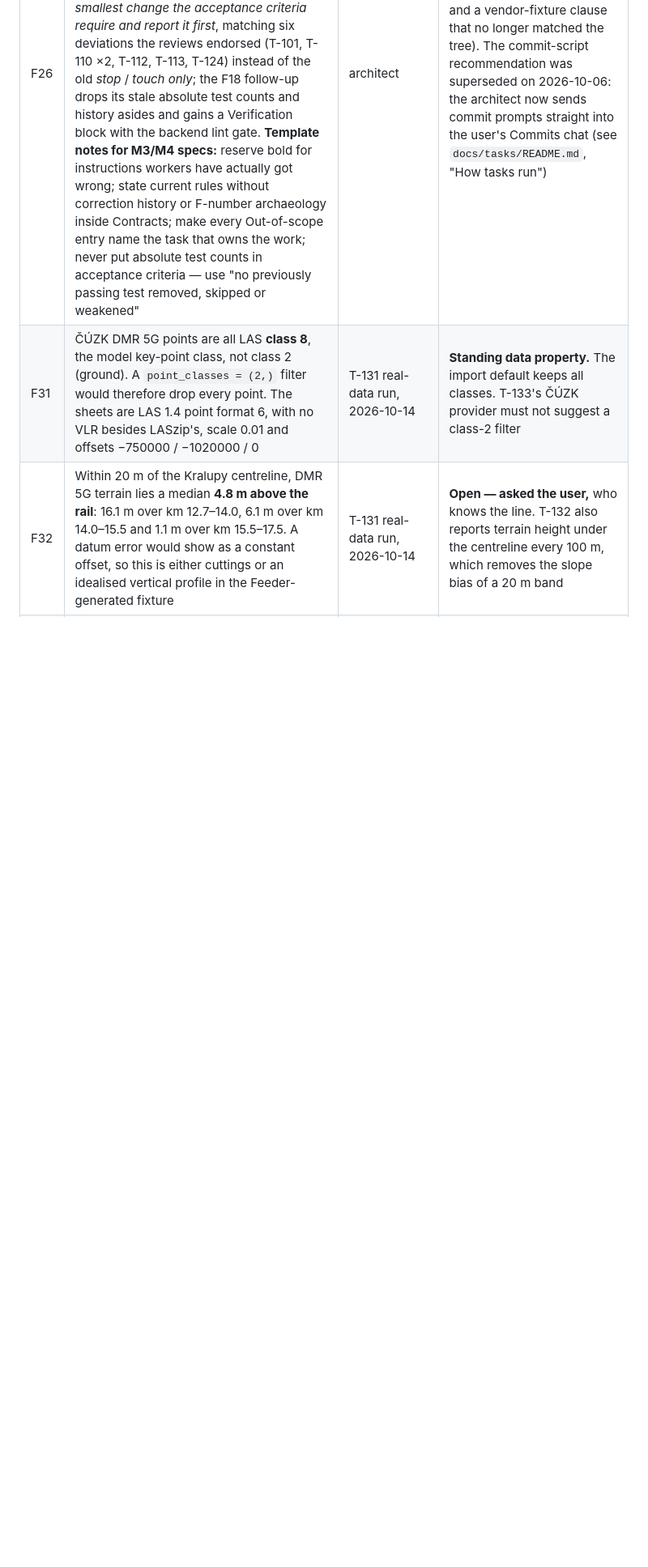
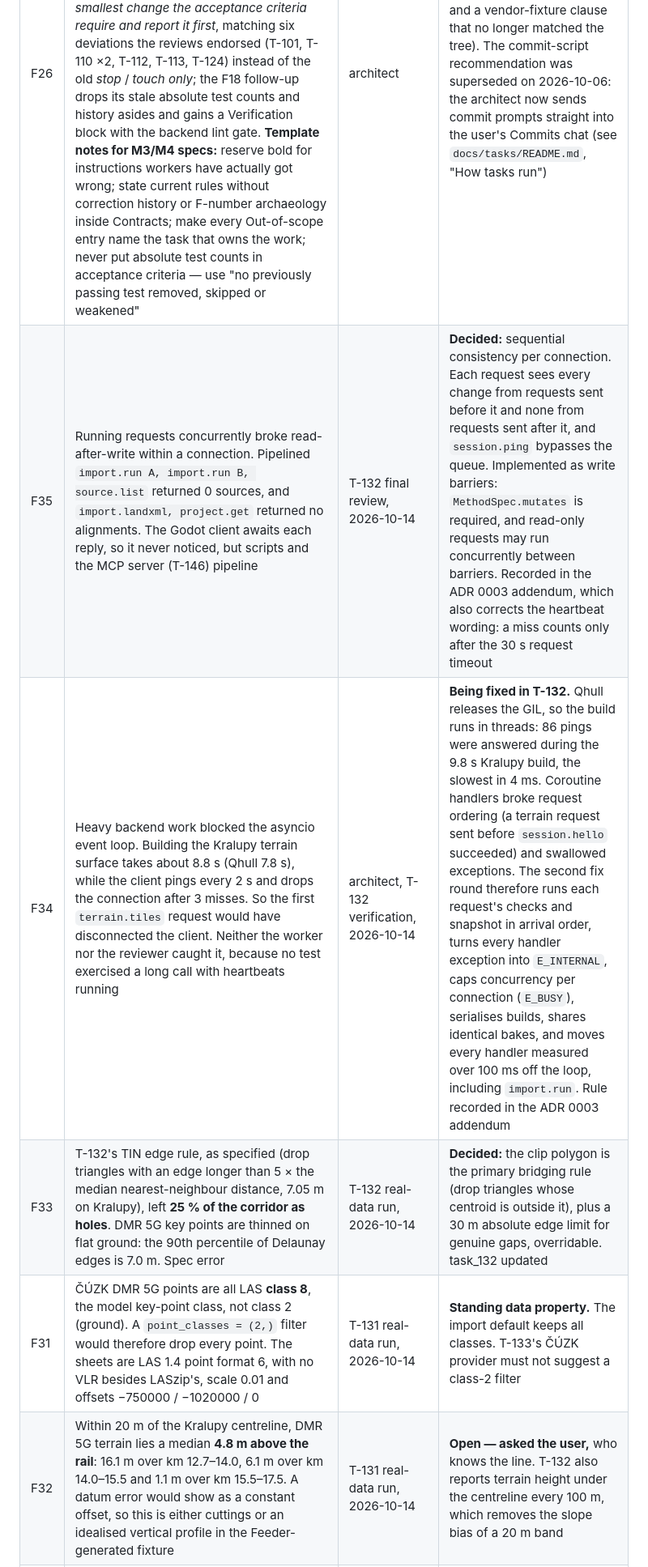
Before and after one commit to surovskyjk/COYPU_Builder, a Markdown page: ROADMAP.md, the part around one of its changes. Shown at 81% size. Drawn GitHub-style; blank space fills up the shorter version.

```diff
--- a/ROADMAP.md
+++ b/ROADMAP.md
@@ -292,6 +292,9 @@ cold start.
 | F16 | `RunTable` station error against its golden is 7.99e-4 m — **80% of the 1e-3 budget** — from float32 ULP at Kralupy's ~18 km stations. Not algorithmic, but the margin scales with corridor length | T-115 | A corridor much longer than 18 km will breach it. Revisit the budget, or carry station as float64, if M3 brings longer alignments |
 | F17 | T-120's full-corridor `alignment.track_mesh` payload is **24.62 MB**, but `IpcWebSocketClient.INBOUND_BUFFER_SIZE` is **16 MiB (16.78 MB)** — one `chunk_index: null` call produces a frame the client cannot receive. My T-120 spec set an abstract ~32 MB flag threshold without checking the limit already in the codebase | T-120 review | **Resolved in spec.** T-121 now must page by `chunk_index` (~337 KB per chunk) and assert no response exceeds 8 MB. `INBOUND_BUFFER_SIZE` stays 16 MiB — paging is the designed path and is what M3's terrain streaming needs anyway |
 | F26 | Prompt audit 2026-09-23 (`/claude-api prompt-audit`, judged against Claude Sonnet 5, the worker model). Applied: `CLAUDE.md` uv fallback now names the Packages path that exists, and its lint line matches CI (`ruff check . ../tools`, `ruff format --check . ../tools`); the contract and Deliverables rules in `CLAUDE.md` and `docs/tasks/README.md` now say *make the smallest change the acceptance criteria require and report it first*, matching six deviations the reviews endorsed (T-101, T-110 ×2, T-112, T-113, T-124) instead of the old *stop* / *touch only*; the F18 follow-up drops its stale absolute test counts and history asides and gains a Verification block with the backend lint gate. **Template notes for M3/M4 specs:** reserve bold for instructions workers have actually got wrong; state current rules without correction history or F-number archaeology inside Contracts; make every Out-of-scope entry name the task that owns the work; never put absolute test counts in acceptance criteria — use "no previously passing test removed, skipped or weakened" | architect | **Applied.** Memory corrected too (stale Phase 0 status, and a vendor-fixture clause that no longer matched the tree). The commit-script recommendation was superseded on 2026-10-06: the architect now sends commit prompts straight into the user's Commits chat (see `docs/tasks/README.md`, "How tasks run") |
+| F35 | Running requests concurrently broke read-after-write within a connection. Pipelined `import.run A, import.run B, source.list` returned 0 sources, and `import.landxml, project.get` returned no alignments. The Godot client awaits each reply, so it never noticed, but scripts and the MCP server (T-146) pipeline | T-132 final review, 2026-10-14 | **Decided:** sequential consistency per connection. Each request sees every change from requests sent before it and none from requests sent after it, and `session.ping` bypasses the queue. Implemented as write barriers: `MethodSpec.mutates` is required, and read-only requests may run concurrently between barriers. Recorded in the ADR 0003 addendum, which also corrects the heartbeat wording: a miss counts only after the 30 s request timeout |
+| F34 | Heavy backend work blocked the asyncio event loop. Building the Kralupy terrain surface takes about 8.8 s (Qhull 7.8 s), while the client pings every 2 s and drops the connection after 3 misses. So the first `terrain.tiles` request would have disconnected the client. Neither the worker nor the reviewer caught it, because no test exercised a long call with heartbeats running | architect, T-132 verification, 2026-10-14 | **Being fixed in T-132.** Qhull releases the GIL, so the build runs in threads: 86 pings were answered during the 9.8 s Kralupy build, the slowest in 4 ms. Coroutine handlers broke request ordering (a terrain request sent before `session.hello` succeeded) and swallowed exceptions. The second fix round therefore runs each request's checks and snapshot in arrival order, turns every handler exception into `E_INTERNAL`, caps concurrency per connection (`E_BUSY`), serialises builds, shares identical bakes, and moves every handler measured over 100 ms off the loop, including `import.run`. Rule recorded in the ADR 0003 addendum |
+| F33 | T-132's TIN edge rule, as specified (drop triangles with an edge longer than 5 × the median nearest-neighbour distance, 7.05 m on Kralupy), left **25 % of the corridor as holes**. DMR 5G key points are thinned on flat ground: the 90th percentile of Delaunay edges is 7.0 m. Spec error | T-132 real-data run, 2026-10-14 | **Decided:** the clip polygon is the primary bridging rule (drop triangles whose centroid is outside it), plus a 30 m absolute edge limit for genuine gaps, overridable. task_132 updated |
 | F31 | ČÚZK DMR 5G points are all LAS **class 8**, the model key-point class, not class 2 (ground). A `point_classes = (2,)` filter would therefore drop every point. The sheets are LAS 1.4 point format 6, with no VLR besides LASzip's, scale 0.01 and offsets −750000 / −1020000 / 0 | T-131 real-data run, 2026-10-14 | **Standing data property.** The import default keeps all classes. T-133's ČÚZK provider must not suggest a class-2 filter |
 | F32 | Within 20 m of the Kralupy centreline, DMR 5G terrain lies a median **4.8 m above the rail**: 16.1 m over km 12.7–14.0, 6.1 m over km 14.0–15.5 and 1.1 m over km 15.5–17.5. A datum error would show as a constant offset, so this is either cuttings or an idealised vertical profile in the Feeder-generated fixture | T-131 real-data run, 2026-10-14 | **Open — asked the user,** who knows the line. T-132 also reports terrain height under the centreline every 100 m, which removes the slope bias of a 20 m band |
 | F30 | An explicit `coordinate_order` was silently ignored for every Křovák CRS: `dialects.resolve_coordinates` returned before reading it, so `"EN"` on EPSG:5514 swapped E and N (about 280 km). LandXML never passed an explicit order, so nothing shipped was wrong, but T-131's LAS/GeoTIFF readers would have hit it | T-130 review, 2026-10-13 | **Decided 2026-10-13:** order and sign are now separate. The order says which token is which axis, and `auto` is the format's native order (LandXML NE; LAS/GeoTIFF EN). The Křovák sign rule applies to positive values only. LandXML behaviour is unchanged and the goldens must pass untouched. Implemented in T-130's fix round: a 24-case order × sign × native-order test, and goldens unchanged (20 golden/dialect/CRS tests pass untouched). `CLAUDE.md` and task_131 updated |
```
Also changed, not shown: other parts of ROADMAP.md (+3 -3 lines), docs/adr/0003-ipc-protocol.md (+26 -0 lines), docs/tasks/task_132_terrain_surface.md (+13 -5 lines).
